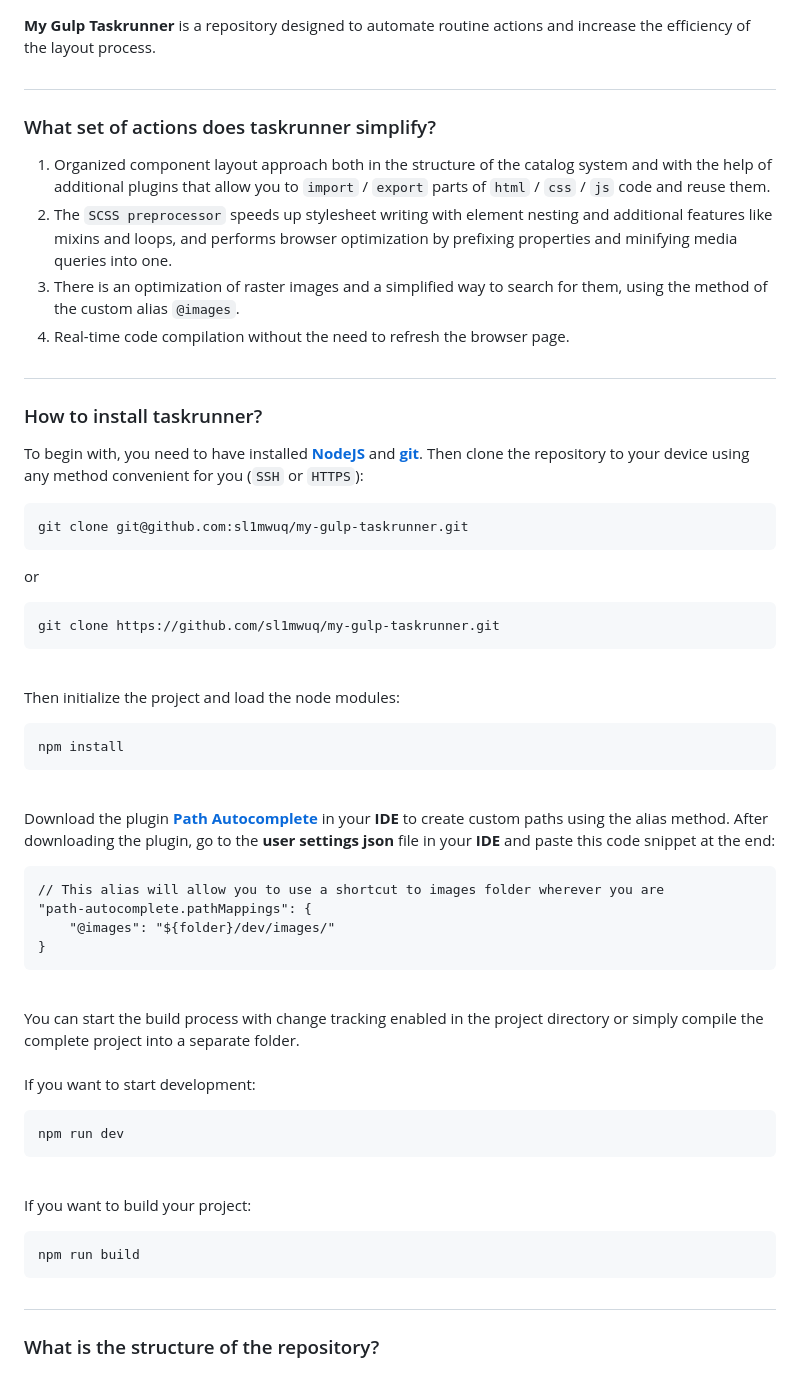
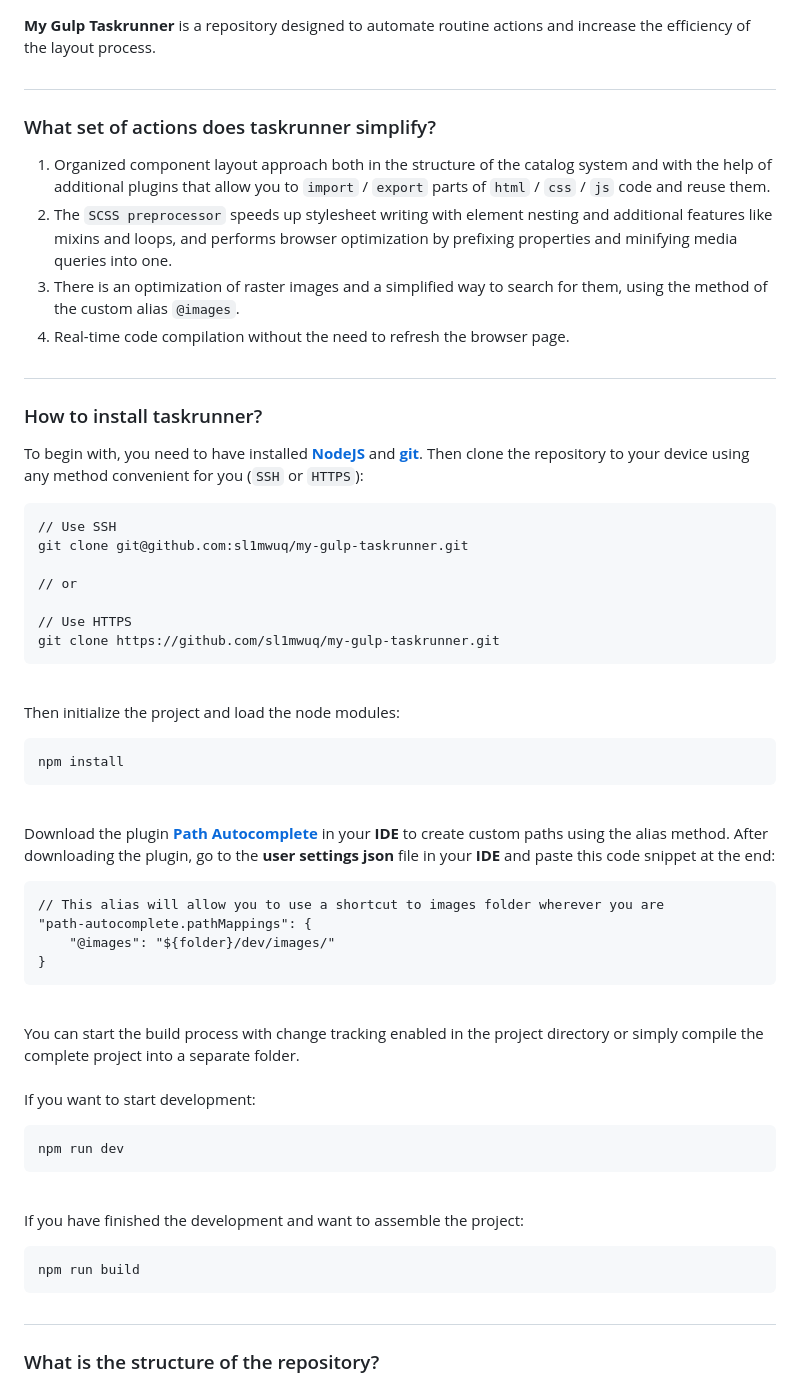
Before and after one commit to sl1mwuq/my-gulp-taskrunner, a Markdown page: README.md, the part around the change. Drawn GitHub-style.

````diff
--- a/README.md
+++ b/README.md
@@ -1,6 +1,6 @@
 **My Gulp Taskrunner** is a repository designed to automate routine actions and increase the efficiency of the layout process.
 
-##
+#
 
 ### What set of actions does taskrunner simplify?
 1. Organized component layout approach both in the structure of the catalog system and with the help of additional plugins that allow you to `import` / `export` parts of `html` / `css` / `js` code and reuse them.
@@ -8,18 +8,18 @@
 1. There is an optimization of raster images and a simplified way to search for them, using the method of the custom alias `@images`.
 1. Real-time code compilation without the need to refresh the browser page.
 
-##
+#
 
 ### How to install taskrunner?
 To begin with, you need to have installed [**NodeJS**](https://nodejs.org/en) and [**git**](https://git-scm.com/downloads). Then clone the repository to your device using any method convenient for you (`SSH` or `HTTPS`):
 
-```url
+```
+// Use SSH
 git clone git@github.com:sl1mwuq/my-gulp-taskrunner.git
-```
 
-or
+// or
 
-```url
+// Use HTTPS
 git clone https://github.com/sl1mwuq/my-gulp-taskrunner.git
 ```
 
@@ -32,7 +32,7 @@ npm install
 \
 Download the plugin [**Path Autocomplete**](https://marketplace.visualstudio.com/items?itemName=ionutvmi.path-autocomplete) in your **IDE** to create custom paths using the alias method. After downloading the plugin, go to the **user settings json** file in your **IDE** and paste this code snippet at the end:
 
-```url
+```
 // This alias will allow you to use a shortcut to images folder wherever you are
 "path-autocomplete.pathMappings": {
 	"@images": "${folder}/dev/images/"
@@ -45,17 +45,17 @@ You can start the build process with change tracking enabled in the project dire
 \
 If you want to start development:
 
-```url
+```
 npm run dev
 ```
 
 \
-If you want to build your project:
+If you have finished the development and want to assemble the project:
 ```
 npm run build
 ```
 
-##
+#
 
 ### What is the structure of the repository?
 
````
